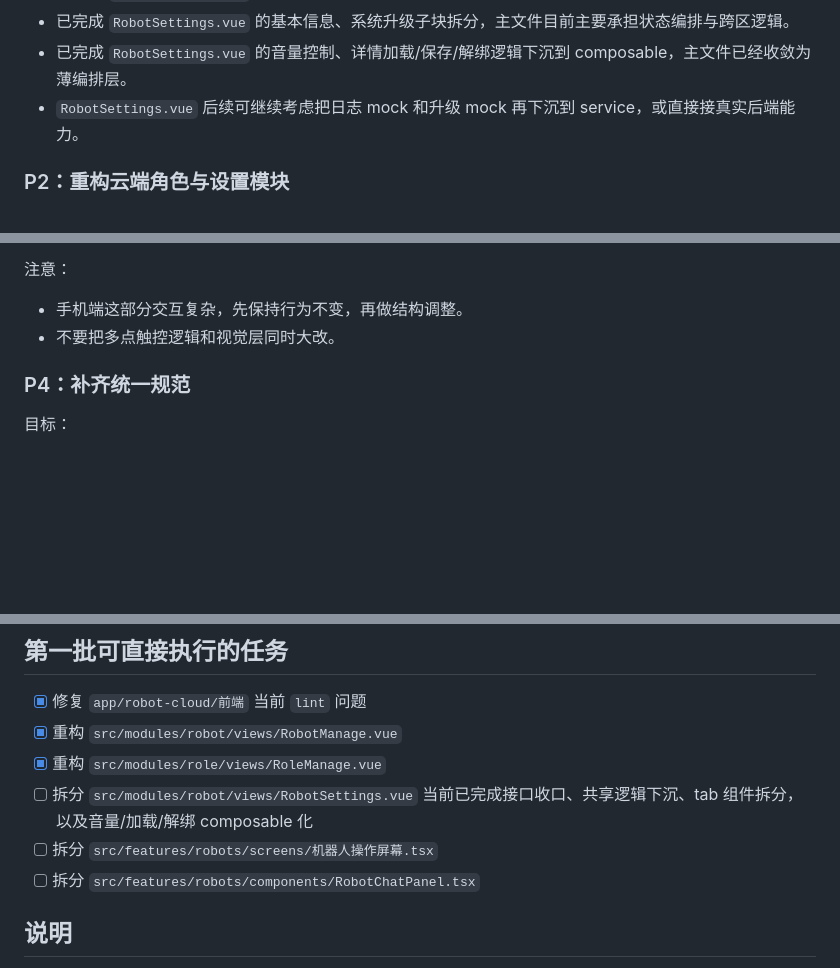
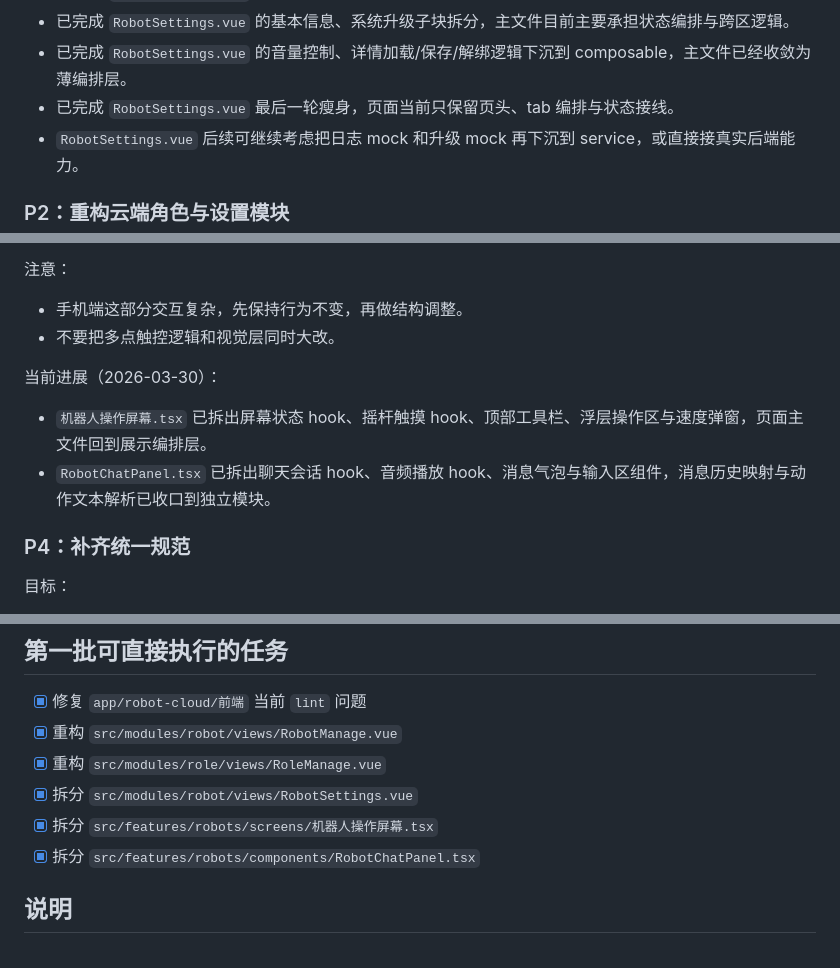
Before and after one commit to sakurakugu/robot-system, a Markdown page: docs/9. 前端渐进式重构计划.md, 3 parts joined by grey strips. Drawn GitHub-style; blank space fills up the shorter version.

```diff
--- a/docs/9. 前端渐进式重构计划.md
+++ b/docs/9. 前端渐进式重构计划.md
@@ -105,6 +105,7 @@
 - 已完成 `RobotSettings.vue` 的网络、日志、AI 配置子块拆分，页面主文件继续缩小。
 - 已完成 `RobotSettings.vue` 的基本信息、系统升级子块拆分，主文件目前主要承担状态编排与跨区逻辑。
 - 已完成 `RobotSettings.vue` 的音量控制、详情加载/保存/解绑逻辑下沉到 composable，主文件已经收敛为薄编排层。
+- 已完成 `RobotSettings.vue` 最后一轮瘦身，页面当前只保留页头、tab 编排与状态接线。
 - `RobotSettings.vue` 后续可继续考虑把日志 mock 和升级 mock 再下沉到 service，或直接接真实后端能力。
 
 ### P2：重构云端角色与设置模块
@@ -153,6 +154,10 @@
 - 手机端这部分交互复杂，先保持行为不变，再做结构调整。
 - 不要把多点触控逻辑和视觉层同时大改。
 
+当前进展（2026-03-30）：
+- `机器人操作屏幕.tsx` 已拆出屏幕状态 hook、摇杆触摸 hook、顶部工具栏、浮层操作区与速度弹窗，页面主文件回到展示编排层。
+- `RobotChatPanel.tsx` 已拆出聊天会话 hook、音频播放 hook、消息气泡与输入区组件，消息历史映射与动作文本解析已收口到独立模块。
+
 ### P4：补齐统一规范
 
 目标：
@@ -186,10 +191,9 @@
 - [x] 修复 `app/robot-cloud/前端` 当前 `lint` 问题
 - [x] 重构 `src/modules/robot/views/RobotManage.vue`
 - [x] 重构 `src/modules/role/views/RoleManage.vue`
-- [ ] 拆分 `src/modules/robot/views/RobotSettings.vue`
-  当前已完成接口收口、共享逻辑下沉、tab 组件拆分，以及音量/加载/解绑 composable 化
-- [ ] 拆分 `src/features/robots/screens/机器人操作屏幕.tsx`
-- [ ] 拆分 `src/features/robots/components/RobotChatPanel.tsx`
+- [x] 拆分 `src/modules/robot/views/RobotSettings.vue`
+- [x] 拆分 `src/features/robots/screens/机器人操作屏幕.tsx`
+- [x] 拆分 `src/features/robots/components/RobotChatPanel.tsx`
 
 ## 说明
 
```
Also changed, not shown: docs/10. 后端渐进式重构计划.md (+40 -41 lines).
